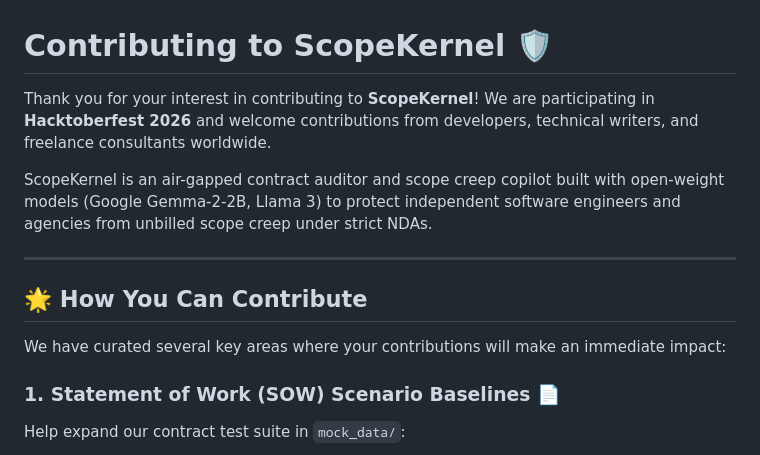
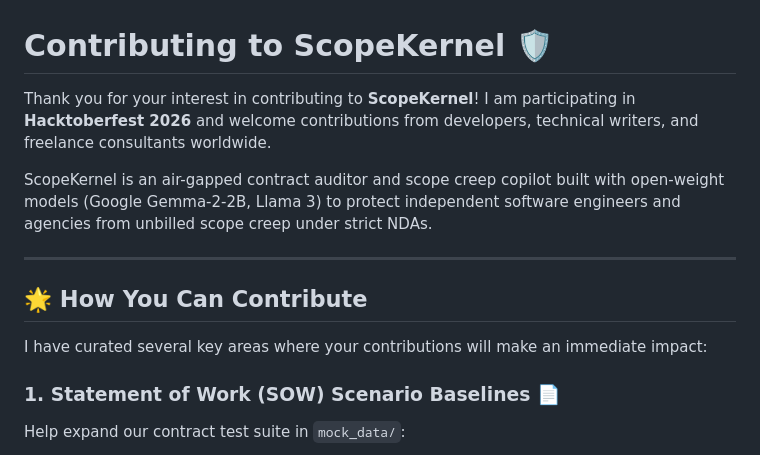
Before and after one commit to sharan-s-dev/Scope-Kernel, a Markdown page: CONTRIBUTING.md, the part around the change. Rendered like a GitHub page.

```diff
--- a/CONTRIBUTING.md
+++ b/CONTRIBUTING.md
@@ -1,6 +1,6 @@
 # Contributing to ScopeKernel 🛡️
 
-Thank you for your interest in contributing to **ScopeKernel**! We are participating in **Hacktoberfest 2026** and welcome contributions from developers, technical writers, and freelance consultants worldwide.
+Thank you for your interest in contributing to **ScopeKernel**! I am participating in **Hacktoberfest 2026** and welcome contributions from developers, technical writers, and freelance consultants worldwide.
 
 ScopeKernel is an air-gapped contract auditor and scope creep copilot built with open-weight models (Google Gemma-2-2B, Llama 3) to protect independent software engineers and agencies from unbilled scope creep under strict NDAs.
 
@@ -8,7 +8,7 @@ ScopeKernel is an air-gapped contract auditor and scope creep copilot built with
 
 ## 🌟 How You Can Contribute
 
-We have curated several key areas where your contributions will make an immediate impact:
+I have curated several key areas where your contributions will make an immediate impact:
 
 ### 1. Statement of Work (SOW) Scenario Baselines 📄
 Help expand our contract test suite in `mock_data/`:
```
